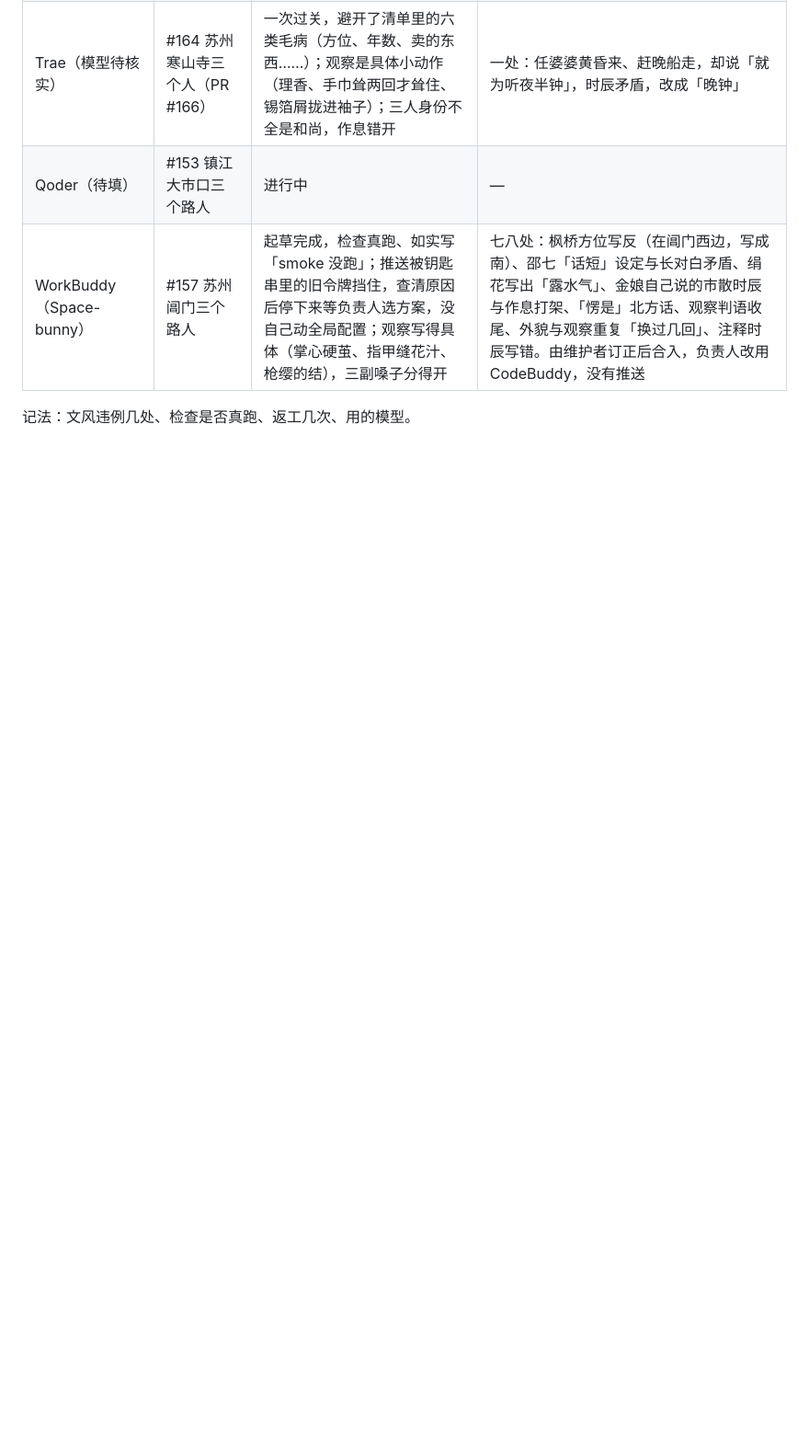
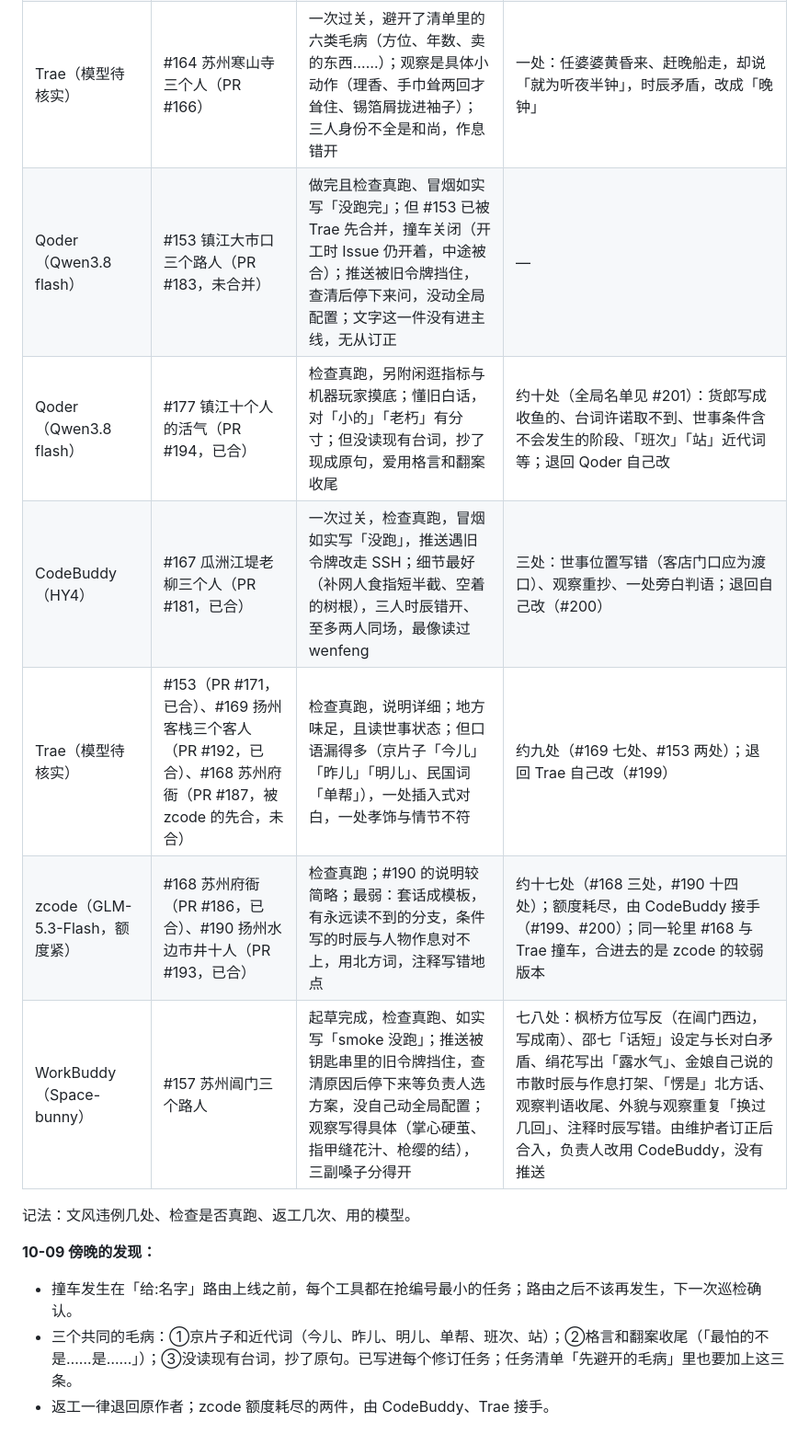
Before and after one commit to mud4u404/game006, a Markdown page: docs/ai-jieru.md, the part around the change. Shown at 92% size. Rendered like a GitHub page; blank space fills up the shorter version.

```diff
--- a/docs/ai-jieru.md
+++ b/docs/ai-jieru.md
@@ -42,7 +42,16 @@
 | Trae（小米 mimo V2.6） | #155 苏州山塘茶馆三个茶客（PR #156） | 一次过关：只新建一个文件，检查真跑，汇报属实；吴语点得有分寸，三副嗓子分得开，世事引用核对无误；任务外多写了随世事变化的分支，引用都真实存在 | 五处小毛病：段尾格言一处、判语一处、年数对不上一处、结句重复一处、今人口语一处 |
 | Trae（GLM-5.3-Flash，负责人回忆，未核实） | #159 苏州山塘街三个摊贩（PR #161） | 一次过关，且避开了上一轮被订正的五类毛病；自检时「场景不挤」红了一次，自己调时辰重跑通过，汇报如实；观察全是具体小动作，苏州味足（虎丘泥取自真娘墓边、桃花坞门神、舌尖抿笔） | 无需订正 |
 | Trae（模型待核实） | #164 苏州寒山寺三个人（PR #166） | 一次过关，避开了清单里的六类毛病（方位、年数、卖的东西……）；观察是具体小动作（理香、手巾耸两回才耸住、锡箔屑拢进袖子）；三人身份不全是和尚，作息错开 | 一处：任婆婆黄昏来、赶晚船走，却说「就为听夜半钟」，时辰矛盾，改成「晚钟」 |
-| Qoder（待填） | #153 镇江大市口三个路人 | 进行中 | — |
+| Qoder（Qwen3.8 flash） | #153 镇江大市口三个路人（PR #183，未合并） | 做完且检查真跑、冒烟如实写「没跑完」；但 #153 已被 Trae 先合并，撞车关闭（开工时 Issue 仍开着，中途被合）；推送被旧令牌挡住，查清后停下来问，没动全局配置；文字这一件没有进主线，无从订正 | — |
+| Qoder（Qwen3.8 flash） | #177 镇江十个人的活气（PR #194，已合） | 检查真跑，另附闲逛指标与机器玩家摸底；懂旧白话，对「小的」「老朽」有分寸；但没读现有台词，抄了现成原句，爱用格言和翻案收尾 | 约十处（全局名单见 #201）：货郎写成收鱼的、台词许诺取不到、世事条件含不会发生的阶段、「班次」「站」近代词等；退回 Qoder 自己改 |
+| CodeBuddy（HY4） | #167 瓜洲江堤老柳三个人（PR #181，已合） | 一次过关，检查真跑，冒烟如实写「没跑」，推送遇旧令牌改走 SSH；细节最好（补网人食指短半截、空着的树根），三人时辰错开、至多两人同场，最像读过 wenfeng | 三处：世事位置写错（客店门口应为渡口）、观察重抄、一处旁白判语；退回自己改（#200） |
+| Trae（模型待核实） | #153（PR #171，已合）、#169 扬州客栈三个客人（PR #192，已合）、#168 苏州府衙（PR #187，被 zcode 的先合，未合） | 检查真跑，说明详细；地方味足，且读世事状态；但口语漏得多（京片子「今儿」「昨儿」「明儿」、民国词「单帮」），一处插入式对白，一处孝饰与情节不符 | 约九处（#169 七处、#153 两处）；退回 Trae 自己改（#199） |
+| zcode（GLM-5.3-Flash，额度紧） | #168 苏州府衙（PR #186，已合）、#190 扬州水边市井十人（PR #193，已合） | 检查真跑；#190 的说明较简略；最弱：套话成模板，有永远读不到的分支，条件写的时辰与人物作息对不上，用北方词，注释写错地点 | 约十七处（#168 三处，#190 十四处）；额度耗尽，由 CodeBuddy 接手（#199、#200）；同一轮里 #168 与 Trae 撞车，合进去的是 zcode 的较弱版本 |
 | WorkBuddy（Space-bunny） | #157 苏州阊门三个路人 | 起草完成，检查真跑、如实写「smoke 没跑」；推送被钥匙串里的旧令牌挡住，查清原因后停下来等负责人选方案，没自己动全局配置；观察写得具体（掌心硬茧、指甲缝花汁、枪缨的结），三副嗓子分得开 | 七八处：枫桥方位写反（在阊门西边，写成南）、邵七「话短」设定与长对白矛盾、绢花写出「露水气」、金娘自己说的市散时辰与作息打架、「愣是」北方话、观察判语收尾、外貌与观察重复「换过几回」、注释时辰写错。由维护者订正后合入，负责人改用 CodeBuddy，没有推送 |
 
 记法：文风违例几处、检查是否真跑、返工几次、用的模型。
+
+**10-09 傍晚的发现：**
+- 撞车发生在「给:名字」路由上线之前，每个工具都在抢编号最小的任务；路由之后不该再发生，下一次巡检确认。
+- 三个共同的毛病：①京片子和近代词（今儿、昨儿、明儿、单帮、班次、站）；②格言和翻案收尾（「最怕的不是……是……」）；③没读现有台词，抄了原句。已写进每个修订任务；任务清单「先避开的毛病」里也要加上这三条。
+- 返工一律退回原作者；zcode 额度耗尽的两件，由 CodeBuddy、Trae 接手。
```
Also changed, not shown: AGENTS.md (+9 -0 lines).
